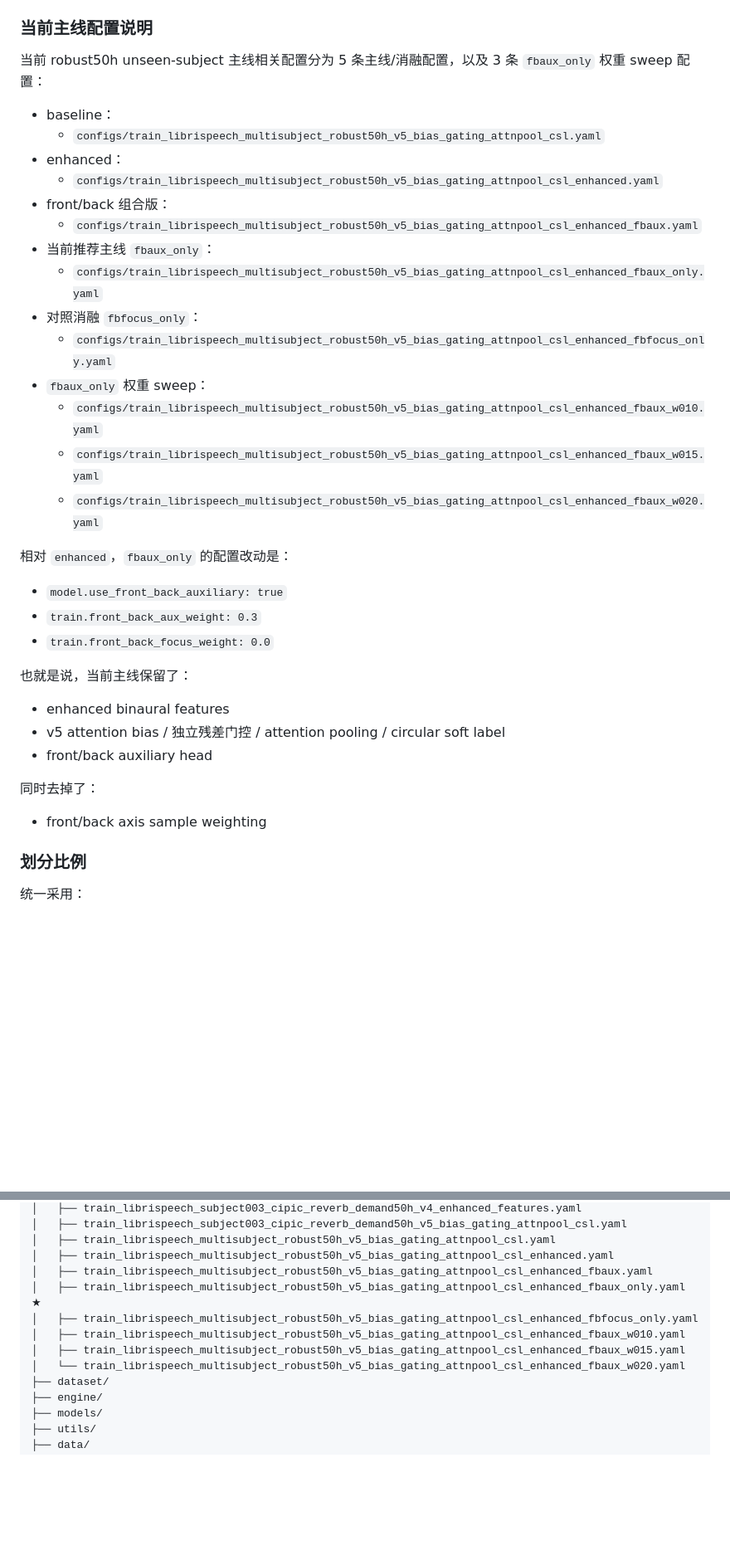
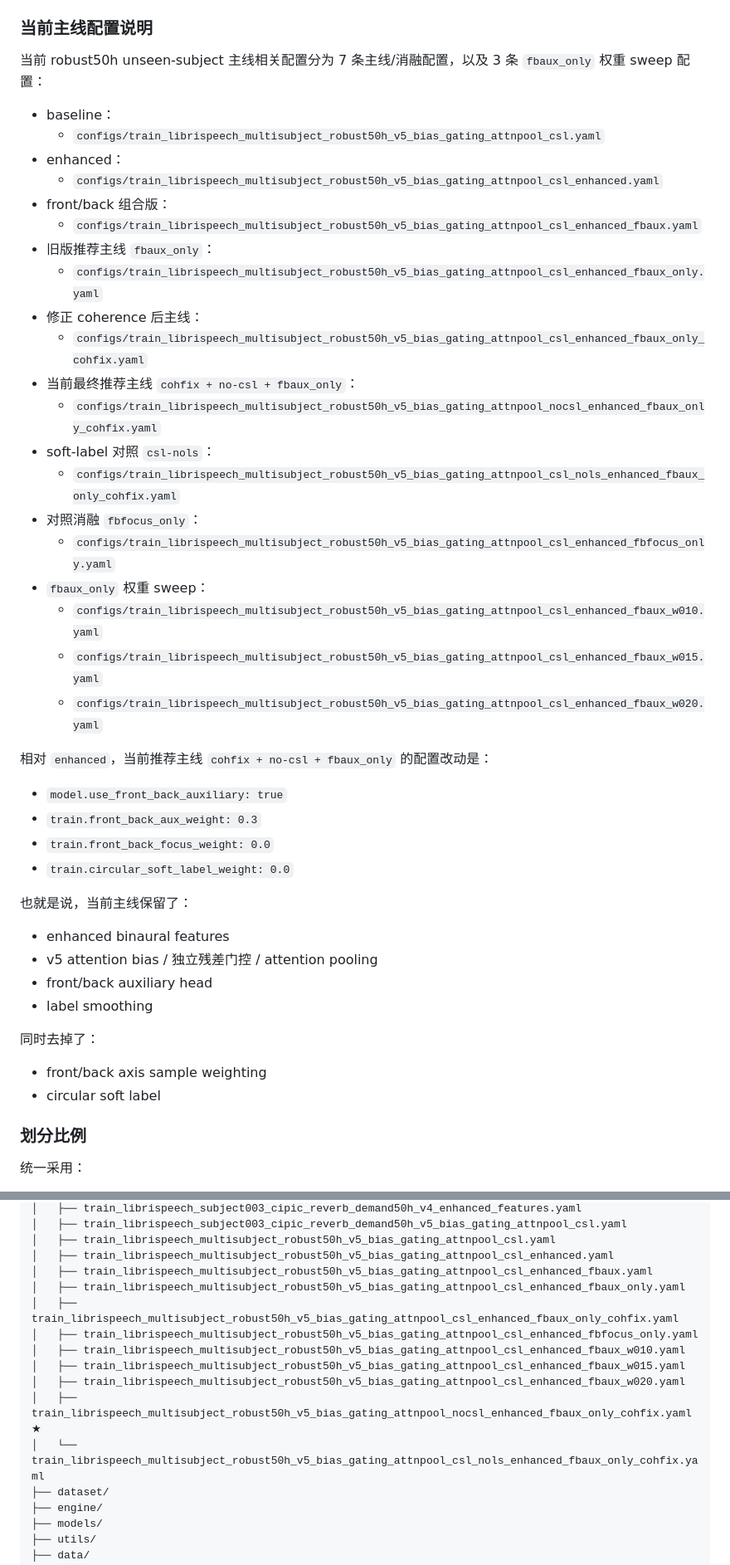
Before and after one commit to Vipal123456/binaural-doa, a Markdown page: README.md, 2 parts joined by grey strips. Shown at 83% size. GitHub-like rendering; blank space fills up the shorter version.

Commit message:
Update README with cohfix no-csl mainline results

```diff
--- a/README.md
+++ b/README.md
@@ -537,7 +539,7 @@ SMOKE_EPOCHS=5 bash run_cipic_reverb_demand50h_ablation_pipeline.sh a7 smoke 42,
 
 ### 当前主线配置说明
 
-当前 robust50h unseen-subject 主线相关配置分为 5 条主线/消融配置，以及 3 条 `fbaux_only` 权重 sweep 配置：
+当前 robust50h unseen-subject 主线相关配置分为 7 条主线/消融配置，以及 3 条 `fbaux_only` 权重 sweep 配置：
 
 - baseline：
   - `configs/train_librispeech_multisubject_robust50h_v5_bias_gating_attnpool_csl.yaml`
@@ -545,8 +547,14 @@ SMOKE_EPOCHS=5 bash run_cipic_reverb_demand50h_ablation_pipeline.sh a7 smoke 42,
   - `configs/train_librispeech_multisubject_robust50h_v5_bias_gating_attnpool_csl_enhanced.yaml`
 - front/back 组合版：
   - `configs/train_librispeech_multisubject_robust50h_v5_bias_gating_attnpool_csl_enhanced_fbaux.yaml`
-- 当前推荐主线 `fbaux_only`：
+- 旧版推荐主线 `fbaux_only`：
   - `configs/train_librispeech_multisubject_robust50h_v5_bias_gating_attnpool_csl_enhanced_fbaux_only.yaml`
+- 修正 coherence 后主线：
+  - `configs/train_librispeech_multisubject_robust50h_v5_bias_gating_attnpool_csl_enhanced_fbaux_only_cohfix.yaml`
+- 当前最终推荐主线 `cohfix + no-csl + fbaux_only`：
+  - `configs/train_librispeech_multisubject_robust50h_v5_bias_gating_attnpool_nocsl_enhanced_fbaux_only_cohfix.yaml`
+- soft-label 对照 `csl-nols`：
+  - `configs/train_librispeech_multisubject_robust50h_v5_bias_gating_attnpool_csl_nols_enhanced_fbaux_only_cohfix.yaml`
 - 对照消融 `fbfocus_only`：
   - `configs/train_librispeech_multisubject_robust50h_v5_bias_gating_attnpool_csl_enhanced_fbfocus_only.yaml`
 - `fbaux_only` 权重 sweep：
@@ -554,21 +562,24 @@ SMOKE_EPOCHS=5 bash run_cipic_reverb_demand50h_ablation_pipeline.sh a7 smoke 42,
   - `configs/train_librispeech_multisubject_robust50h_v5_bias_gating_attnpool_csl_enhanced_fbaux_w015.yaml`
   - `configs/train_librispeech_multisubject_robust50h_v5_bias_gating_attnpool_csl_enhanced_fbaux_w020.yaml`
 
-相对 `enhanced`，`fbaux_only` 的配置改动是：
+相对 `enhanced`，当前推荐主线 `cohfix + no-csl + fbaux_only` 的配置改动是：
 
 - `model.use_front_back_auxiliary: true`
 - `train.front_back_aux_weight: 0.3`
 - `train.front_back_focus_weight: 0.0`
+- `train.circular_soft_label_weight: 0.0`
 
 也就是说，当前主线保留了：
 
 - enhanced binaural features
-- v5 attention bias / 独立残差门控 / attention pooling / circular soft label
+- v5 attention bias / 独立残差门控 / attention pooling
 - front/back auxiliary head
+- label smoothing
 
 同时去掉了：
 
 - front/back axis sample weighting
+- circular soft label
 
 ### 划分比例
 
@@ -728,11 +739,14 @@ DOA-net/
 │   ├── train_librispeech_multisubject_robust50h_v5_bias_gating_attnpool_csl.yaml
 │   ├── train_librispeech_multisubject_robust50h_v5_bias_gating_attnpool_csl_enhanced.yaml
 │   ├── train_librispeech_multisubject_robust50h_v5_bias_gating_attnpool_csl_enhanced_fbaux.yaml
-│   ├── train_librispeech_multisubject_robust50h_v5_bias_gating_attnpool_csl_enhanced_fbaux_only.yaml  ★
+│   ├── train_librispeech_multisubject_robust50h_v5_bias_gating_attnpool_csl_enhanced_fbaux_only.yaml
+│   ├── train_librispeech_multisubject_robust50h_v5_bias_gating_attnpool_csl_enhanced_fbaux_only_cohfix.yaml
 │   ├── train_librispeech_multisubject_robust50h_v5_bias_gating_attnpool_csl_enhanced_fbfocus_only.yaml
 │   ├── train_librispeech_multisubject_robust50h_v5_bias_gating_attnpool_csl_enhanced_fbaux_w010.yaml
 │   ├── train_librispeech_multisubject_robust50h_v5_bias_gating_attnpool_csl_enhanced_fbaux_w015.yaml
-│   └── train_librispeech_multisubject_robust50h_v5_bias_gating_attnpool_csl_enhanced_fbaux_w020.yaml
+│   ├── train_librispeech_multisubject_robust50h_v5_bias_gating_attnpool_csl_enhanced_fbaux_w020.yaml
+│   ├── train_librispeech_multisubject_robust50h_v5_bias_gating_attnpool_nocsl_enhanced_fbaux_only_cohfix.yaml  ★
+│   └── train_librispeech_multisubject_robust50h_v5_bias_gating_attnpool_csl_nols_enhanced_fbaux_only_cohfix.yaml
 ├── dataset/
 ├── engine/
 ├── models/
```
Also changed, not shown: other parts of README.md (+37 -35 lines).
